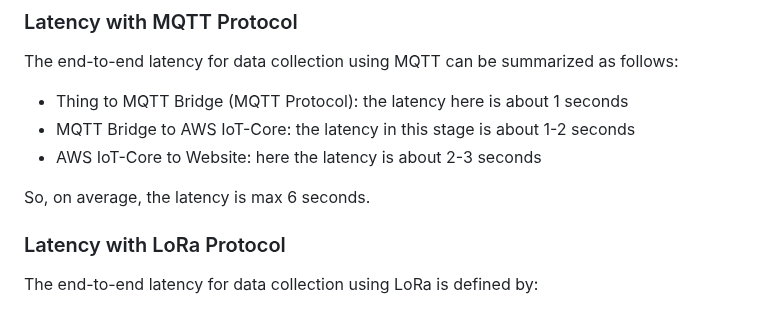
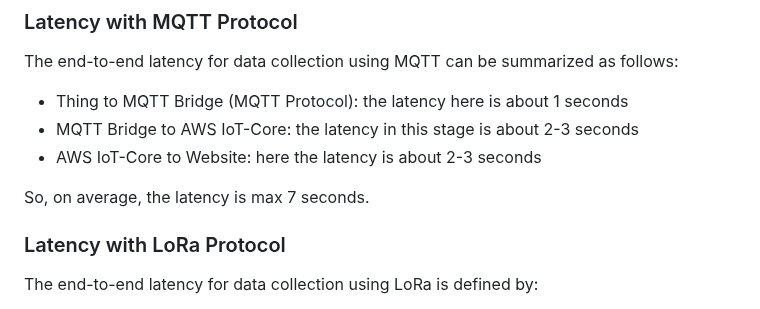
Before and after one commit to RicGobs/FOFIDES, a Markdown page: PrototypeEvaluation.md, the part around the change. Rendered like a GitHub page.

```diff
--- a/PrototypeEvaluation.md
+++ b/PrototypeEvaluation.md
@@ -106,10 +106,10 @@ This holds both for the MQTT Protocol and the LoRa Protocol.
 The end-to-end latency for data collection using MQTT can be summarized as follows:
 
 * Thing to MQTT Bridge (MQTT Protocol): the latency here is about 1 seconds
-* MQTT Bridge to AWS IoT-Core: the latency in this stage is about 1-2 seconds
+* MQTT Bridge to AWS IoT-Core: the latency in this stage is about 2-3 seconds
 * AWS IoT-Core to Website: here the latency is about 2-3 seconds
 
-So, on average, the latency is max 6 seconds.
+So, on average, the latency is max 7 seconds.
 
 ### Latency with LoRa Protocol
 The end-to-end latency for data collection using LoRa is defined by:
```
